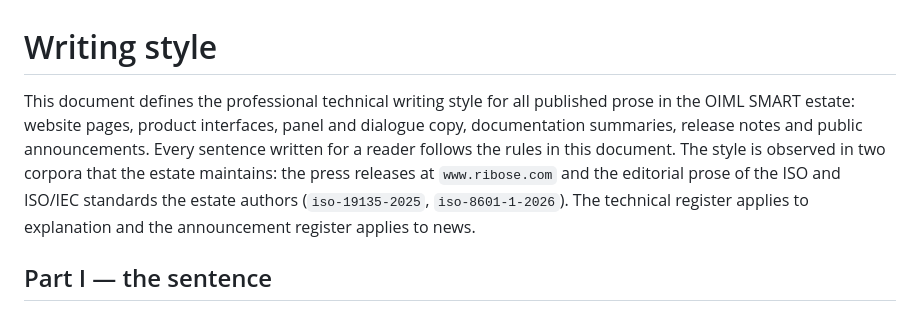
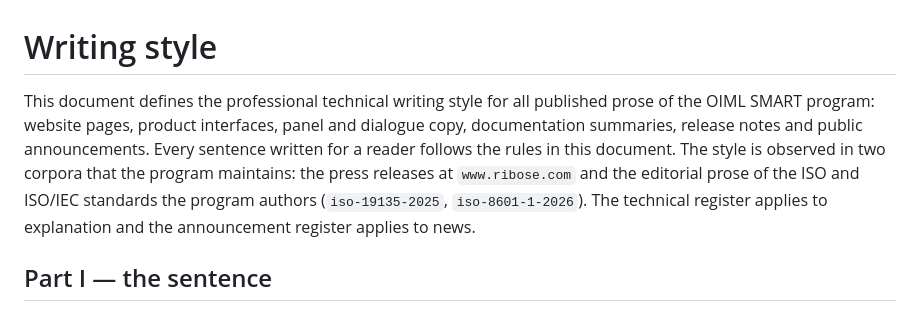
Before and after one commit to oimlsmart/branding, a Markdown page: WRITING-STYLE.md, the part around the change. Drawn GitHub-style.

Commit message:
the writing style document no longer calls the program an estate — the vocabulary rule applied to itself (the naming registry's term is the OIML SMART program)

```diff
--- a/WRITING-STYLE.md
+++ b/WRITING-STYLE.md
@@ -1,12 +1,12 @@
 # Writing style
 
 This document defines the professional technical writing style for all
-published prose in the OIML SMART estate: website pages, product interfaces,
+published prose of the OIML SMART program: website pages, product interfaces,
 panel and dialogue copy, documentation summaries, release notes and public
 announcements. Every sentence written for a reader follows the rules in this
-document. The style is observed in two corpora that the estate maintains: the
+document. The style is observed in two corpora that the program maintains: the
 press releases at `www.ribose.com` and the editorial prose of the ISO and
-ISO/IEC standards the estate authors (`iso-19135-2025`, `iso-8601-1-2026`).
+ISO/IEC standards the program authors (`iso-19135-2025`, `iso-8601-1-2026`).
 The technical register applies to explanation and the announcement register
 applies to news.
 
```
